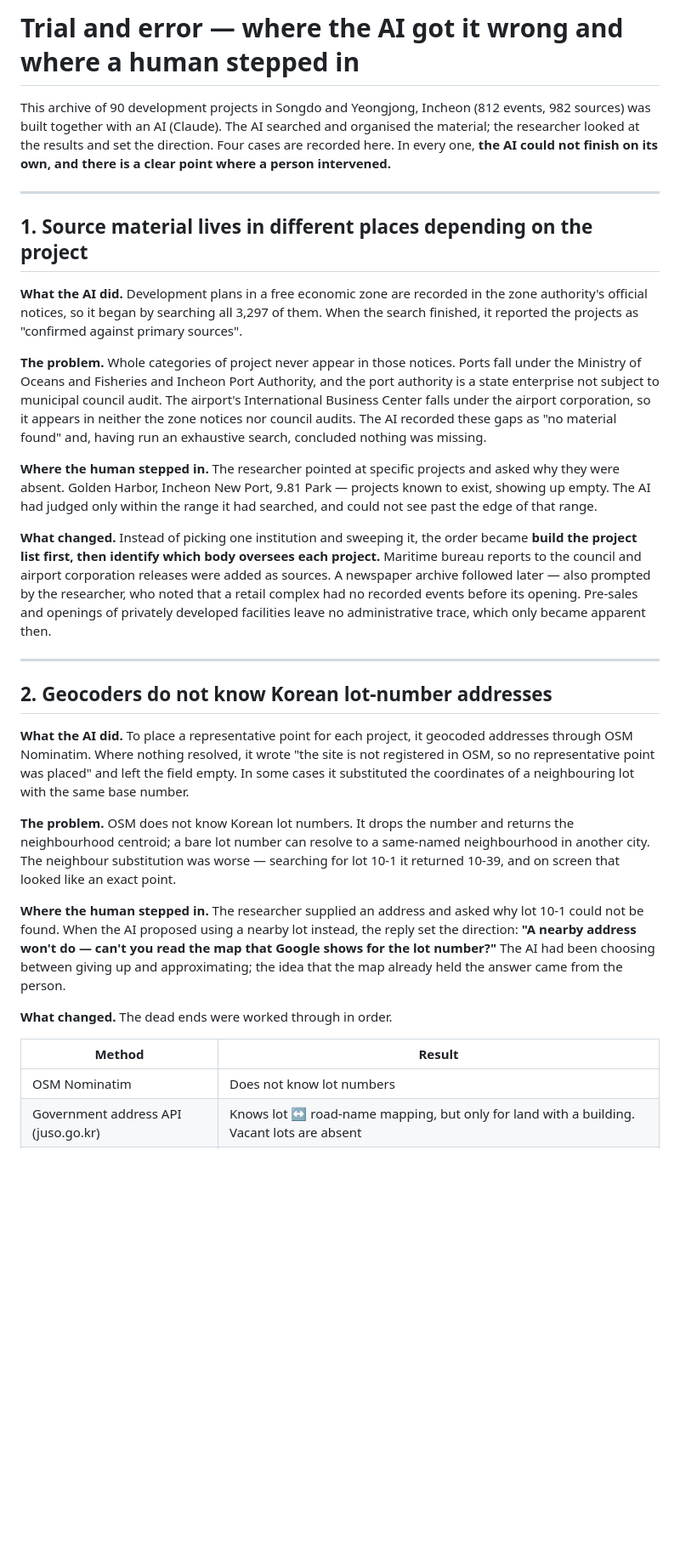
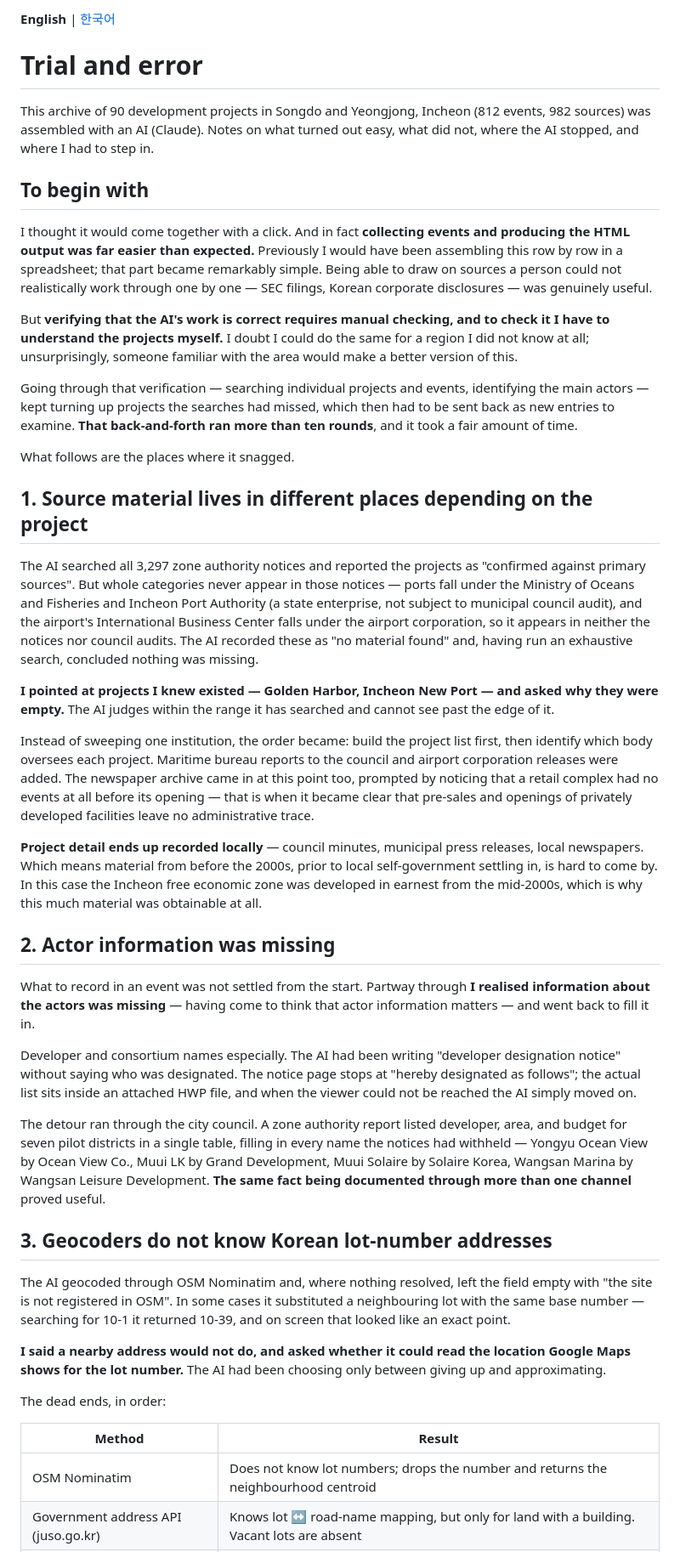
Before and after one commit to wherewindstay/incheon-fez-timeline, a Markdown page: TRIAL-AND-ERROR.md, the part around one of its changes. Shown at 85% size. Rendered like a GitHub page; blank space fills up the shorter version.

Commit message:
Update incheon-fez-timeline

```diff
--- a/TRIAL-AND-ERROR.md
+++ b/TRIAL-AND-ERROR.md
@@ -1,34 +1,48 @@
-# Trial and error — where the AI got it wrong and where a human stepped in
+**English** | [한국어](TRIAL-AND-ERROR.ko.md)
 
-This archive of 90 development projects in Songdo and Yeongjong, Incheon (812 events, 982 sources) was built together with an AI (Claude). The AI searched and organised the material; the researcher looked at the results and set the direction. Four cases are recorded here. In every one, **the AI could not finish on its own, and there is a clear point where a person intervened.**
+# Trial and error
 
----
+This archive of 90 development projects in Songdo and Yeongjong, Incheon (812 events, 982 sources) was assembled with an AI (Claude). Notes on what turned out easy, what did not, where the AI stopped, and where I had to step in.
+
+## To begin with
+
+I thought it would come together with a click. And in fact **collecting events and producing the HTML output was far easier than expected.** Previously I would have been assembling this row by row in a spreadsheet; that part became remarkably simple. Being able to draw on sources a person could not realistically work through one by one — SEC filings, Korean corporate disclosures — was genuinely useful.
+
+But **verifying that the AI's work is correct requires manual checking, and to check it I have to understand the projects myself.** I doubt I could do the same for a region I did not know at all; unsurprisingly, someone familiar with the area would make a better version of this.
+
+Going through that verification — searching individual projects and events, identifying the main actors — kept turning up projects the searches had missed, which then had to be sent back as new entries to examine. **That back-and-forth ran more than ten rounds**, and it took a fair amount of time.
+
+What follows are the places where it snagged.
 
 ## 1. Source material lives in different places depending on the project
 
-**What the AI did.** Development plans in a free economic zone are recorded in the zone authority's official notices, so it began by searching all 3,297 of them. When the search finished, it reported the projects as "confirmed against primary sources".
+The AI searched all 3,297 zone authority notices and reported the projects as "confirmed against primary sources". But whole categories never appear in those notices — ports fall under the Ministry of Oceans and Fisheries and Incheon Port Authority (a state enterprise, not subject to municipal council audit), and the airport's International Business Center falls under the airport corporation, so it appears in neither the notices nor council audits. The AI recorded these as "no material found" and, having run an exhaustive search, concluded nothing was missing.
 
-**The problem.** Whole categories of project never appear in those notices. Ports fall under the Ministry of Oceans and Fisheries and Incheon Port Authority, and the port authority is a state enterprise not subject to municipal council audit. The airport's International Business Center falls under the airport corporation, so it appears in neither the zone notices nor council audits. The AI recorded these gaps as "no material found" and, having run an exhaustive search, concluded nothing was missing.
+**I pointed at projects I knew existed — Golden Harbor, Incheon New Port — and asked why they were empty.** The AI judges within the range it has searched and cannot see past the edge of it.
 
-**Where the human stepped in.** The researcher pointed at specific projects and asked why they were absent. Golden Harbor, Incheon New Port, 9.81 Park — projects known to exist, showing up empty. The AI had judged only within the range it had searched, and could not see past the edge of that range.
+Instead of sweeping one institution, the order became: build the project list first, then identify which body oversees each project. Maritime bureau reports to the council and airport corporation releases were added. The newspaper archive came in at this point too, prompted by noticing that a retail complex had no events at all before its opening — that is when it became clear that pre-sales and openings of privately developed facilities leave no administrative trace.
 
-**What changed.** Instead of picking one institution and sweeping it, the order became **build the project list first, then identify which body oversees each project.** Maritime bureau reports to the council and airport corporation releases were added as sources. A newspaper archive followed later — also prompted by the researcher, who noted that a retail complex had no recorded events before its opening. Pre-sales and openings of privately developed facilities leave no administrative trace, which only became apparent then.
+**Project detail ends up recorded locally** — council minutes, municipal press releases, local newspapers. Which means material from before the 2000s, prior to local self-government settling in, is hard to come by. In this case the Incheon free economic zone was developed in earnest from the mid-2000s, which is why this much material was obtainable at all.
 
----
+## 2. Actor information was missing
 
-## 2. Geocoders do not know Korean lot-number addresses
+What to record in an event was not settled from the start. Partway through **I realised information about the actors was missing** — having come to think that actor information matters — and went back to fill it in.
 
-**What the AI did.** To place a representative point for each project, it geocoded addresses through OSM Nominatim. Where nothing resolved, it wrote "the site is not registered in OSM, so no representative point was placed" and left the field empty. In some cases it substituted the coordinates of a neighbouring lot with the same base number.
+Developer and consortium names especially. The AI had been writing "developer designation notice" without saying who was designated. The notice page stops at "hereby designated as follows"; the actual list sits inside an attached HWP file, and when the viewer could not be reached the AI simply moved on.
 
-**The problem.** OSM does not know Korean lot numbers. It drops the number and returns the neighbourhood centroid; a bare lot number can resolve to a same-named neighbourhood in another city. The neighbour substitution was worse — searching for lot 10-1 it returned 10-39, and on screen that looked like an exact point.
+The detour ran through the city council. A zone authority report listed developer, area, and budget for seven pilot districts in a single table, filling in every name the notices had withheld — Yongyu Ocean View by Ocean View Co., Muui LK by Grand Development, Muui Solaire by Solaire Korea, Wangsan Marina by Wangsan Leisure Development. **The same fact being documented through more than one channel** proved useful.
 
-**Where the human stepped in.** The researcher supplied an address and asked why lot 10-1 could not be found. When the AI proposed using a nearby lot instead, the reply set the direction: **"A nearby address won't do — can't you read the map that Google shows for the lot number?"** The AI had been choosing between giving up and approximating; the idea that the map already held the answer came from the person.
+## 3. Geocoders do not know Korean lot-number addresses
 
-**What changed.** The dead ends were worked through in order.
+The AI geocoded through OSM Nominatim and, where nothing resolved, left the field empty with "the site is not registered in OSM". In some cases it substituted a neighbouring lot with the same base number — searching for 10-1 it returned 10-39, and on screen that looked like an exact point.
+
+**I said a nearby address would not do, and asked whether it could read the location Google Maps shows for the lot number.** The AI had been choosing only between giving up and approximating.
+
+The dead ends, in order:
 
 | Method | Result |
 |---|---|
-| OSM Nominatim | Does not know lot numbers |
+| OSM Nominatim | Does not know lot numbers; drops the number and returns the neighbourhood centroid |
 | Government address API (juso.go.kr) | Knows lot ↔ road-name mapping, but only for land with a building. Vacant lots are absent |
 | Same API's coordinate service | Search key and coordinate key are separate; the latter needs its own approval |
 | Nearest neighbouring lot | Produces a point that pretends to be exact |
```
Also changed, not shown: other parts of TRIAL-AND-ERROR.md (+17 -21 lines), TRIAL-AND-ERROR.ko.md (+44 -34 lines).
